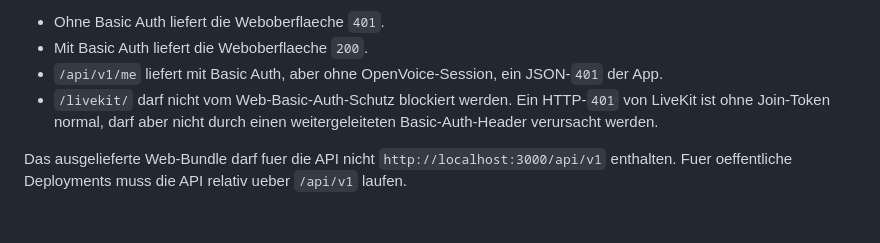
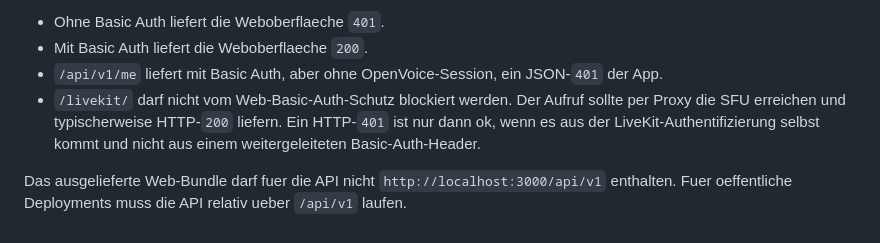
Before and after one commit to schlagges/openvoice, a Markdown page: docs/deployment.md, the part around the change. Rendered like a GitHub page.

Commit message:
Resolve issue #15: [P2][Docs] LiveKit-Smoke-Check korrigieren

```diff
--- a/docs/deployment.md
+++ b/docs/deployment.md
@@ -345,9 +345,10 @@ Erwartung:
 - Ohne Basic Auth liefert die Weboberflaeche `401`.
 - Mit Basic Auth liefert die Weboberflaeche `200`.
 - `/api/v1/me` liefert mit Basic Auth, aber ohne OpenVoice-Session, ein JSON-`401` der App.
-- `/livekit/` darf nicht vom Web-Basic-Auth-Schutz blockiert werden. Ein HTTP-`401` von LiveKit
-  ist ohne Join-Token normal, darf aber nicht durch einen weitergeleiteten Basic-Auth-Header
-  verursacht werden.
+- `/livekit/` darf nicht vom Web-Basic-Auth-Schutz blockiert werden. Der Aufruf sollte per Proxy
+  die SFU erreichen und typischerweise HTTP-`200` liefern. Ein HTTP-`401` ist nur dann ok, wenn es
+  aus der LiveKit-Authentifizierung selbst kommt und nicht aus einem weitergeleiteten
+  Basic-Auth-Header.
 
 Das ausgelieferte Web-Bundle darf fuer die API nicht `http://localhost:3000/api/v1` enthalten. Fuer
 oeffentliche Deployments muss die API relativ ueber `/api/v1` laufen.
```
